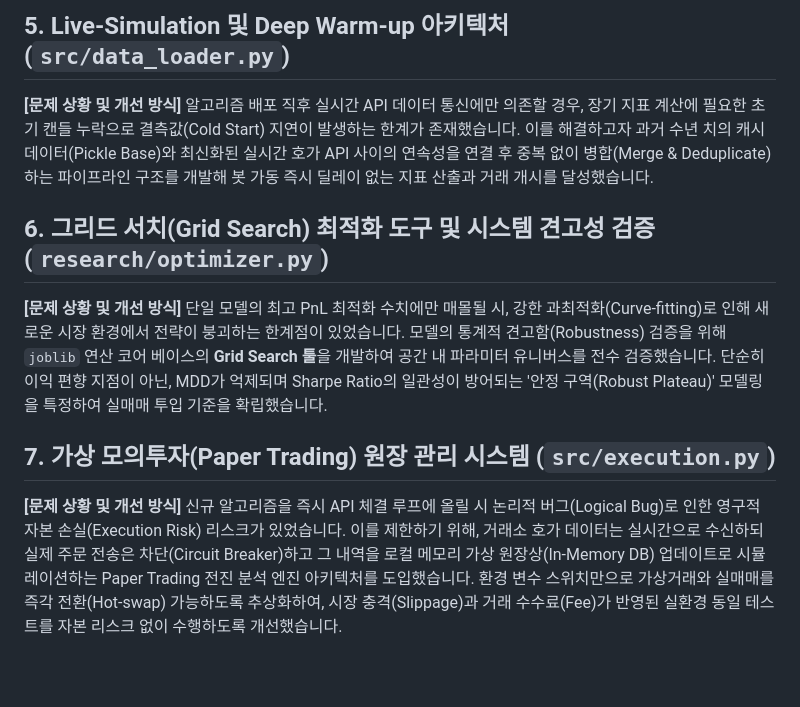
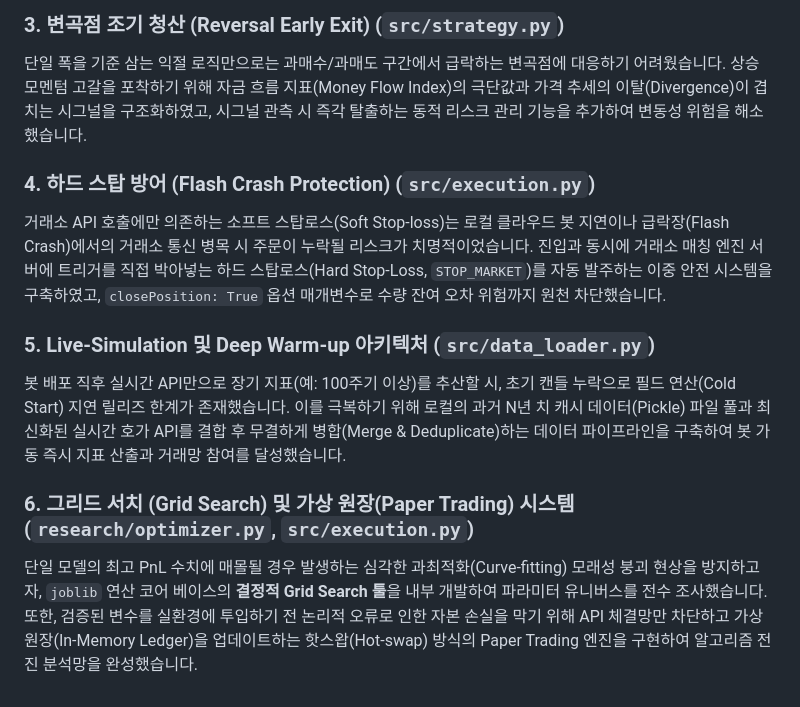
Before and after one commit to hoioioio/Crypto_Auto_Trading-BOT, a Markdown page: README.md, the part around one of its changes. Drawn GitHub-style; blank space fills up the shorter version.

```diff
--- a/README.md
+++ b/README.md
@@ -45,12 +66,12 @@ Crypto_Auto_Trading-BOT/
 
-## 5. Live-Simulation 및 Deep Warm-up 아키텍처 (`src/data_loader.py`)
-**[문제 상황 및 개선 방식]**
-알고리즘 배포 직후 실시간 API 데이터 통신에만 의존할 경우, 장기 지표 계산에 필요한 초기 캔들 누락으로 결측값(Cold Start) 지연이 발생하는 한계가 존재했습니다. 이를 해결하고자 과거 수년 치의 캐시 데이터(Pickle Base)와 최신화된 실시간 호가 API 사이의 연속성을 연결 후 중복 없이 병합(Merge & Deduplicate)하는 파이프라인 구조를 개발해 봇 가동 즉시 딜레이 없는 지표 산출과 거래 개시를 달성했습니다.
+### 3. 변곡점 조기 청산 (Reversal Early Exit) (`src/strategy.py`)
+단일 폭을 기준 삼는 익절 로직만으로는 과매수/과매도 구간에서 급락하는 변곡점에 대응하기 어려웠습니다. 상승 모멘텀 고갈을 포착하기 위해 자금 흐름 지표(Money Flow Index)의 극단값과 가격 추세의 이탈(Divergence)이 겹치는 시그널을 구조화하였고, 시그널 관측 시 즉각 탈출하는 동적 리스크 관리 기능을 추가하여 변동성 위험을 해소했습니다.
 
-## 6. 그리드 서치(Grid Search) 최적화 도구 및 시스템 견고성 검증 (`research/optimizer.py`)
-**[문제 상황 및 개선 방식]**
-단일 모델의 최고 PnL 최적화 수치에만 매몰될 시, 강한 과최적화(Curve-fitting)로 인해 새로운 시장 환경에서 전략이 붕괴하는 한계점이 있었습니다. 모델의 통계적 견고함(Robustness) 검증을 위해 `joblib` 연산 코어 베이스의 **Grid Search 툴**을 개발하여 공간 내 파라미터 유니버스를 전수 검증했습니다. 단순히 이익 편향 지점이 아닌, MDD가 억제되며 Sharpe Ratio의 일관성이 방어되는 '안정 구역(Robust Plateau)' 모델링을 특정하여 실매매 투입 기준을 확립했습니다.
+### 4. 하드 스탑 방어 (Flash Crash Protection) (`src/execution.py`)
+거래소 API 호출에만 의존하는 소프트 스탑로스(Soft Stop-loss)는 로컬 클라우드 봇 지연이나 급락장(Flash Crash)에서의 거래소 통신 병목 시 주문이 누락될 리스크가 치명적이었습니다. 진입과 동시에 거래소 매칭 엔진 서버에 트리거를 직접 박아넣는 하드 스탑로스(Hard Stop-Loss, `STOP_MARKET`)를 자동 발주하는 이중 안전 시스템을 구축하였고, `closePosition: True` 옵션 매개변수로 수량 잔여 오차 위험까지 원천 차단했습니다.
 
-## 7. 가상 모의투자(Paper Trading) 원장 관리 시스템 (`src/execution.py`)
-**[문제 상황 및 개선 방식]**
-신규 알고리즘을 즉시 API 체결 루프에 올릴 시 논리적 버그(Logical Bug)로 인한 영구적 자본 손실(Execution Risk) 리스크가 있었습니다. 이를 제한하기 위해, 거래소 호가 데이터는 실시간으로 수신하되 실제 주문 전송은 차단(Circuit Breaker)하고 그 내역을 로컬 메모리 가상 원장상(In-Memory DB) 업데이트로 시뮬레이션하는 Paper Trading 전진 분석 엔진 아키텍처를 도입했습니다. 환경 변수 스위치만으로 가상거래와 실매매를 즉각 전환(Hot-swap) 가능하도록 추상화하여, 시장 충격(Slippage)과 거래 수수료(Fee)가 반영된 실환경 동일 테스트를 자본 리스크 없이 수행하도록 개선했습니다.
+### 5. Live-Simulation 및 Deep Warm-up 아키텍처 (`src/data_loader.py`)
+봇 배포 직후 실시간 API만으로 장기 지표(예: 100주기 이상)를 추산할 시, 초기 캔들 누락으로 필드 연산(Cold Start) 지연 릴리즈 한계가 존재했습니다. 이를 극복하기 위해 로컬의 과거 N년 치 캐시 데이터(Pickle) 파일 풀과 최신화된 실시간 호가 API를 결합 후 무결하게 병합(Merge & Deduplicate)하는 데이터 파이프라인을 구축하여 봇 가동 즉시 지표 산출과 거래망 참여를 달성했습니다.
+
+### 6. 그리드 서치 (Grid Search) 및 가상 원장(Paper Trading) 시스템 (`research/optimizer.py`, `src/execution.py`)
+단일 모델의 최고 PnL 수치에 매몰될 경우 발생하는 심각한 과최적화(Curve-fitting) 모래성 붕괴 현상을 방지하고자, `joblib` 연산 코어 베이스의 **결정적 Grid Search 툴**을 내부 개발하여 파라미터 유니버스를 전수 조사했습니다. 또한, 검증된 변수를 실환경에 투입하기 전 논리적 오류로 인한 자본 손실을 막기 위해 API 체결망만 차단하고 가상 원장(In-Memory Ledger)을 업데이트하는 핫스왑(Hot-swap) 방식의 Paper Trading 엔진을 구현하여 알고리즘 전진 분석망을 완성했습니다.
```
Also changed, not shown: other parts of README.md (+42 -21 lines).
